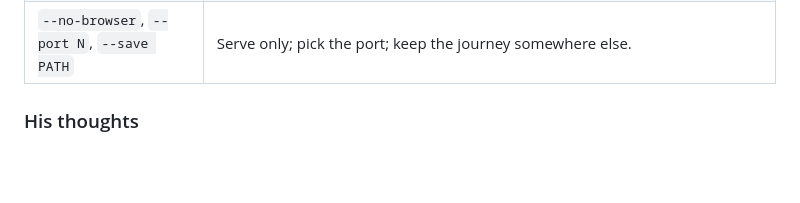
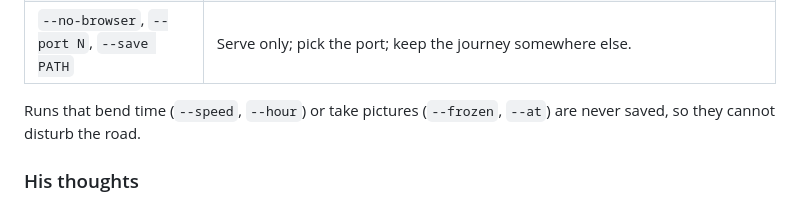
Before and after one commit to krystofpe/Wander, a Markdown page: README.md, the part around the change. Drawn GitHub-style; blank space fills up the shorter version.

Commit message:
docs: which runs are not saved
Co-Authored-By: Claude Opus 5.5 <noreply@anthropic.com>

```diff
--- a/README.md
+++ b/README.md
@@ -44,6 +44,8 @@ The same options work on the command line (`npm start -- --seed moss --speed 20`
 | `--mute` | Start with the sound off. |
 | `--frozen --at M --weather W --pose P` | A still frame for pictures: time stopped at a distance, hour and weather. |
 | `--no-browser`, `--port N`, `--save PATH` | Serve only; pick the port; keep the journey somewhere else. |
+
+Runs that bend time (`--speed`, `--hour`) or take pictures (`--frozen`, `--at`) are never saved, so they cannot disturb the road.
 
 ### His thoughts
 
```
